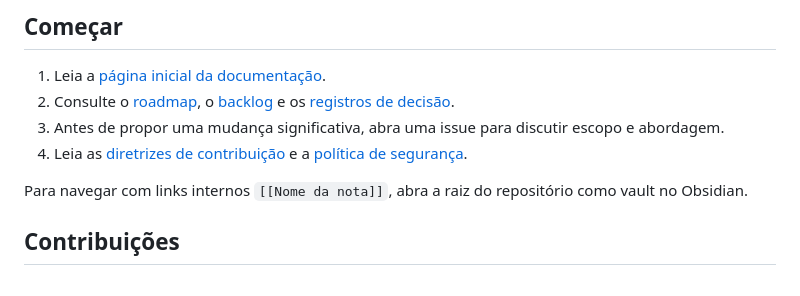
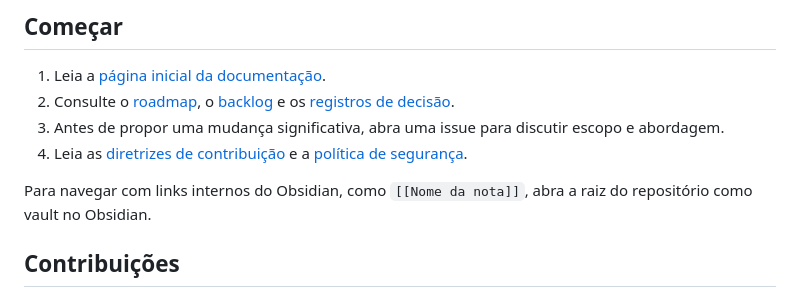
Before and after one commit to julianscunha/ZupiOS, a Markdown page: README.md, the part around the change. Rendered like a GitHub page.

Commit message:
docs: format Obsidian link example in README

```diff
--- a/README.md
+++ b/README.md
@@ -48,7 +48,7 @@ A organização atual não determina linguagem, sistema-base, runtime, bootloade
 3. Antes de propor uma mudança significativa, abra uma issue para discutir escopo e abordagem.
 4. Leia as [diretrizes de contribuição](CONTRIBUTING.md) e a [política de segurança](SECURITY.md).
 
-Para navegar com links internos `[[Nome da nota]]`, abra a raiz do repositório como vault no Obsidian.
+Para navegar com links internos do Obsidian, como `[[Nome da nota]]`, abra a raiz do repositório como vault no Obsidian.
 
 ## Contribuições
 
```
